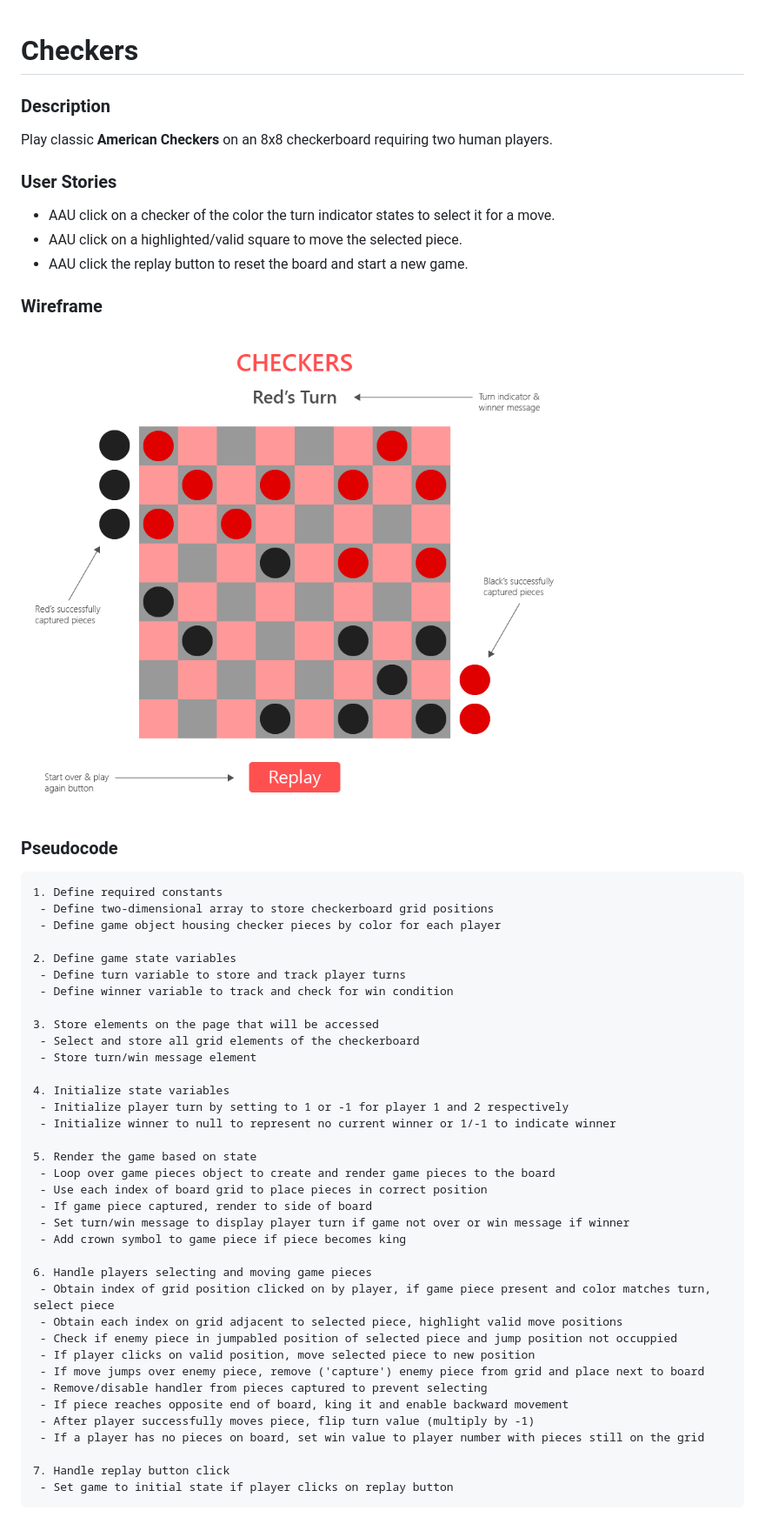
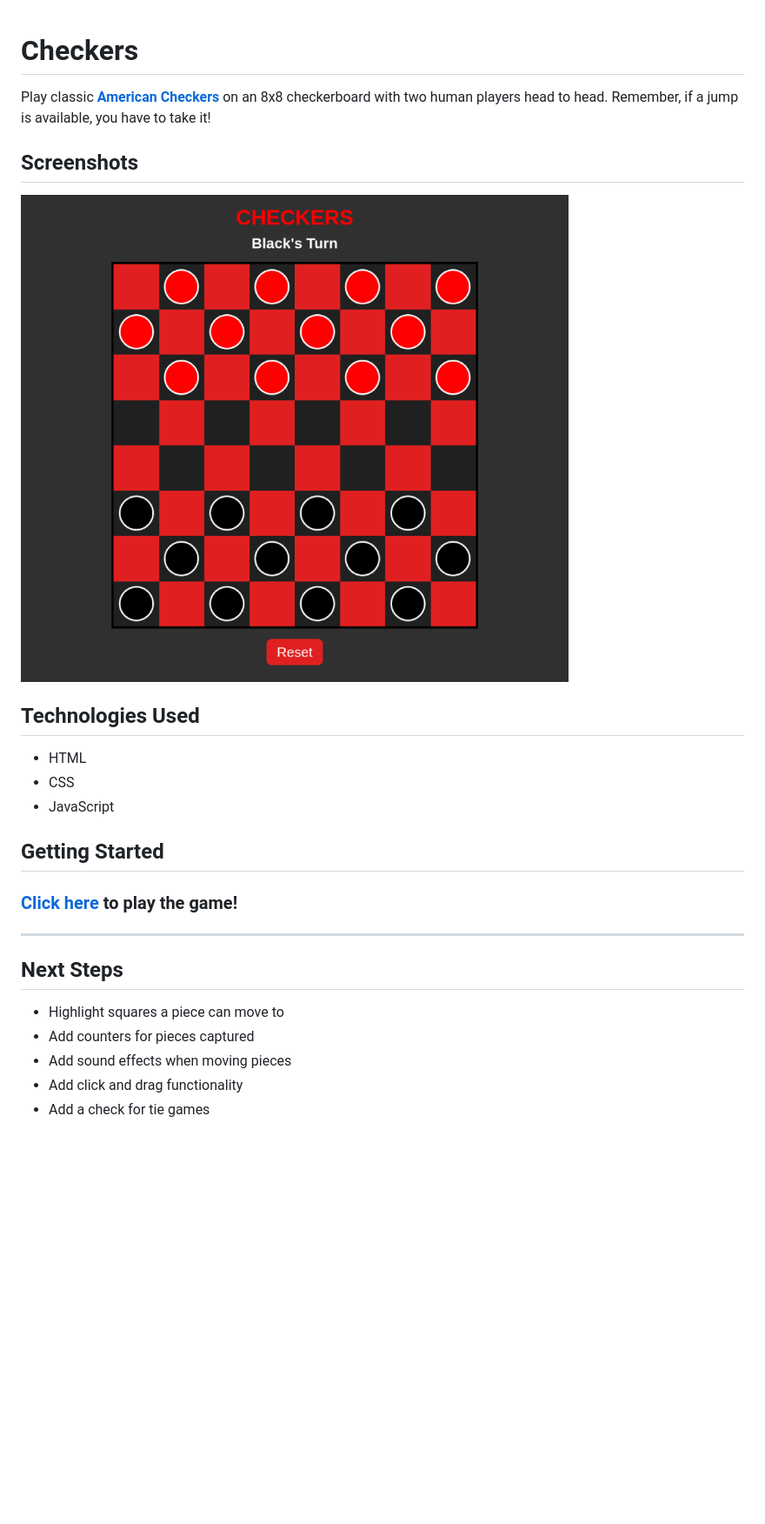
Before and after one commit to fastlane27/checkers-game, a Markdown page: README.md, the part around the change. Shown: that part at 87% size. Drawn GitHub-style; pictures changed too: imgs/screenshot.png (added); blank space fills up the shorter version.

````diff
--- a/README.md
+++ b/README.md
@@ -1,53 +1,20 @@
 # Checkers
+Play classic [**American Checkers**](https://en.wikipedia.org/wiki/English_draughts) on an 8x8 checkerboard with two human players head to head. Remember, if a jump is available, you have to take it!
 
-### Description
-Play classic **American Checkers** on an 8x8 checkerboard requiring two human players.
+## Screenshots
+![alt text](imgs/screenshot.png "Checkers Screenshot")
 
-### User Stories
-- AAU click on a checker of the color the turn indicator states to select it for a move.
-- AAU click on a highlighted/valid square to move the selected piece.
-- AAU click the replay button to reset the board and start a new game.
+## Technologies Used
+- HTML
+- CSS
+- JavaScript
 
-### Wireframe
-![alt text](wireframe.png "Checkers Wireframe")
-
-### Pseudocode
-
-```
-1. Define required constants
- - Define two-dimensional array to store checkerboard grid positions
- - Define game object housing checker pieces by color for each player
-
-2. Define game state variables
- - Define turn variable to store and track player turns
- - Define winner variable to track and check for win condition
-
-3. Store elements on the page that will be accessed
- - Select and store all grid elements of the checkerboard
- - Store turn/win message element
-
-4. Initialize state variables
- - Initialize player turn by setting to 1 or -1 for player 1 and 2 respectively
- - Initialize winner to null to represent no current winner or 1/-1 to indicate winner
-
-5. Render the game based on state
- - Loop over game pieces object to create and render game pieces to the board
- - Use each index of board grid to place pieces in correct position
- - If game piece captured, render to side of board
- - Set turn/win message to display player turn if game not over or win message if winner
- - Add crown symbol to game piece if piece becomes king
-
-6. Handle players selecting and moving game pieces
- - Obtain index of grid position clicked on by player, if game piece present and color matches turn, select piece
- - Obtain each index on grid adjacent to selected piece, highlight valid move positions
- - Check if enemy piece in jumpabled position of selected piece and jump position not occuppied
- - If player clicks on valid position, move selected piece to new position
- - If move jumps over enemy piece, remove ('capture') enemy piece from grid and place next to board
- - Remove/disable handler from pieces captured to prevent selecting
- - If piece reaches opposite end of board, king it and enable backward movement
- - After player successfully moves piece, flip turn value (multiply by -1)
- - If a player has no pieces on board, set win value to player number with pieces still on the grid
-
-7. Handle replay button click
- - Set game to initial state if player clicks on replay button
-```
+## Getting Started
+### [Click here](https://fastlane27.github.io/checkers-game/) to play the game!
+---
+## Next Steps
+- Highlight squares a piece can move to
+- Add counters for pieces captured
+- Add sound effects when moving pieces
+- Add click and drag functionality
+- Add a check for tie games
````
Also changed, not shown: imgs/wireframe.png (renamed from wireframe.png).
